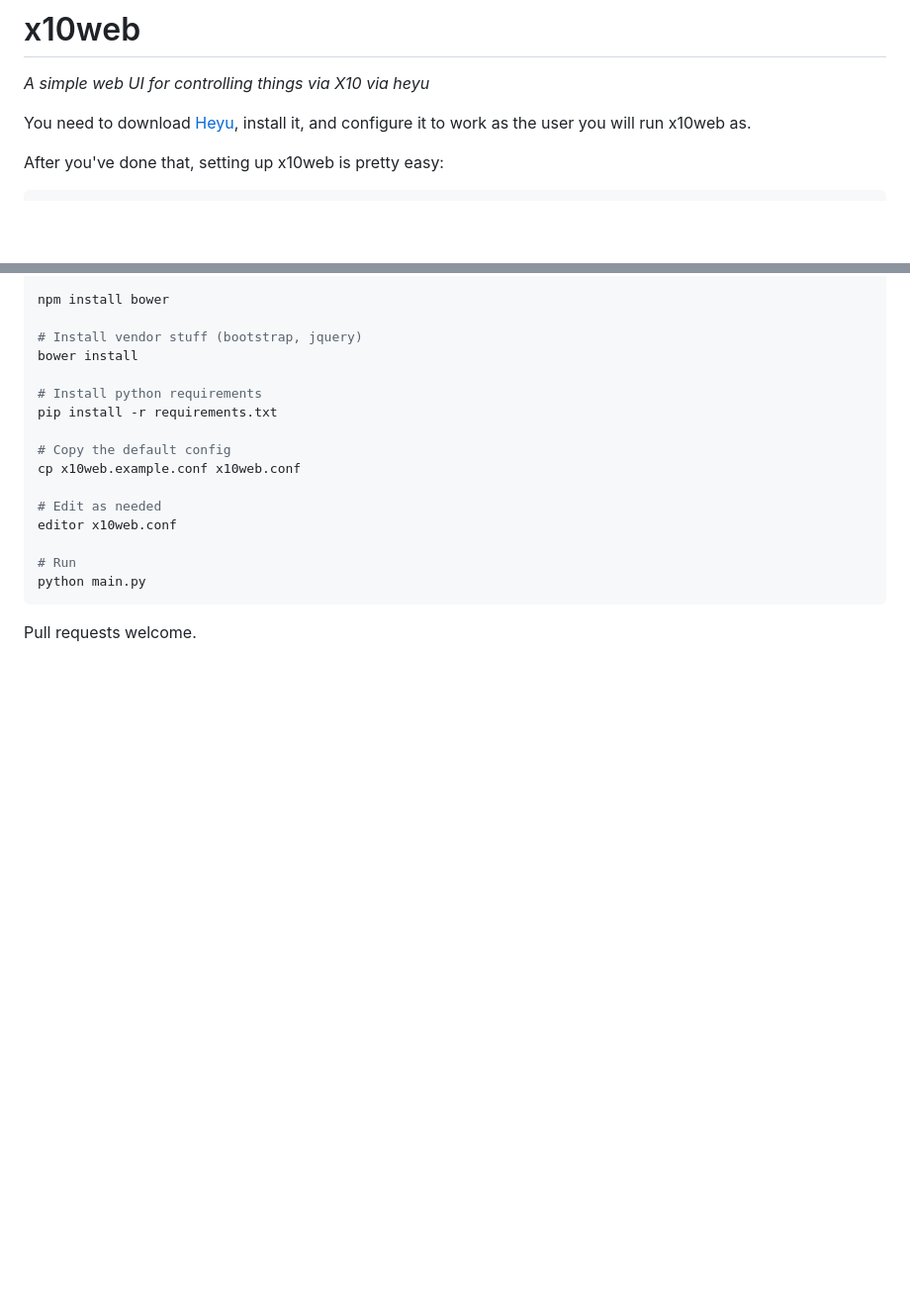
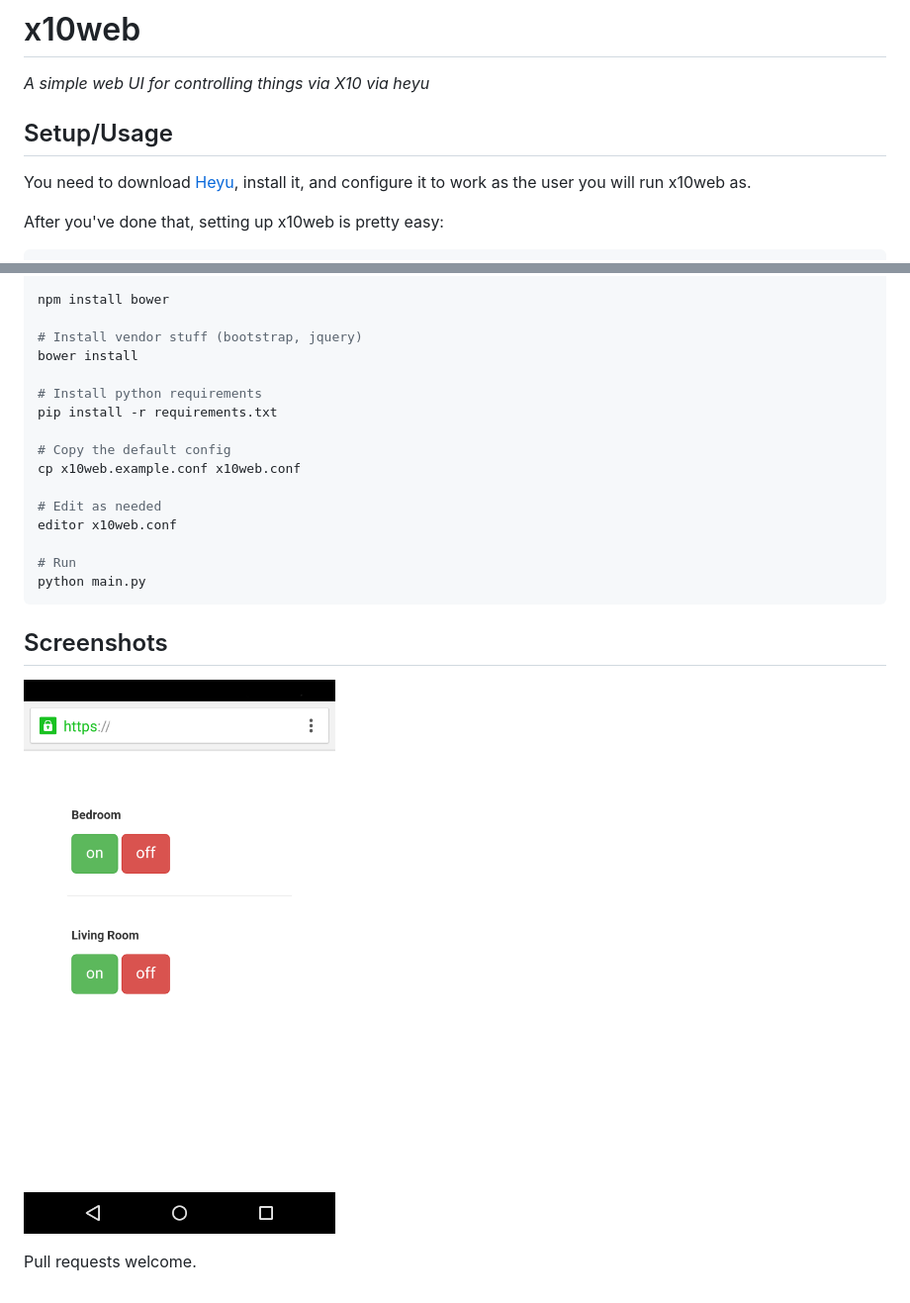
Before and after one commit to thefinn93/x10web, a Markdown page: README.md, 2 parts joined by grey strips. Shown: that part at 99% size. GitHub-like rendering; pictures changed too: screenshot.png (added); blank space fills up the shorter version.

Commit message:
Added a screenshot to the README

````diff
--- a/README.md
+++ b/README.md
@@ -1,5 +1,7 @@
 # x10web
 *A simple web UI for controlling things via X10 via heyu*
+
+## Setup/Usage
 
 You need to download [Heyu](http://heyu.tanj.com/), install it, and configure it to work as the user you will run x10web as.
 
@@ -26,5 +28,7 @@ editor x10web.conf
 python main.py
 ```
 
+## Screenshots
+![Screenshot](screenshot.png)
 
 Pull requests welcome.
````
